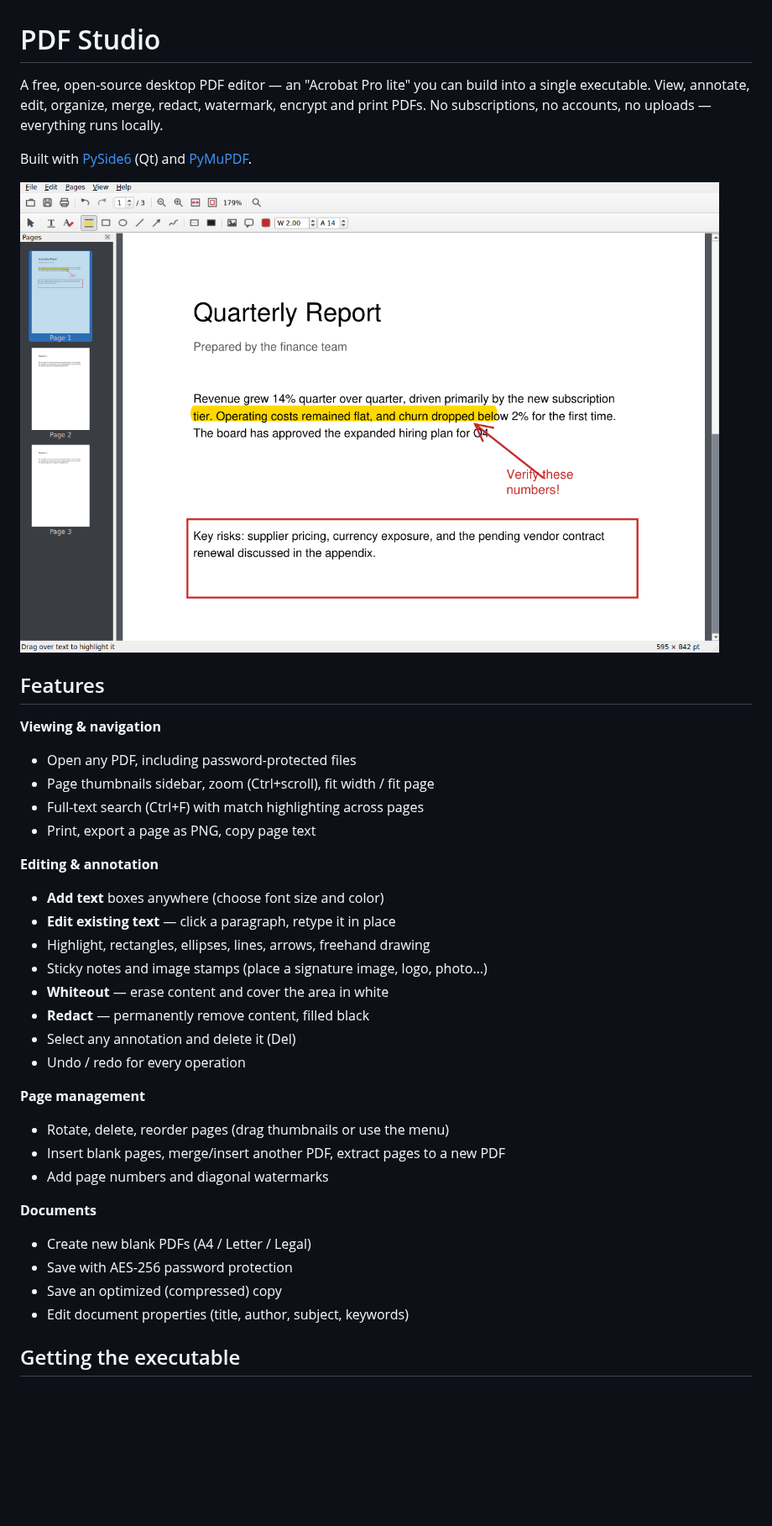
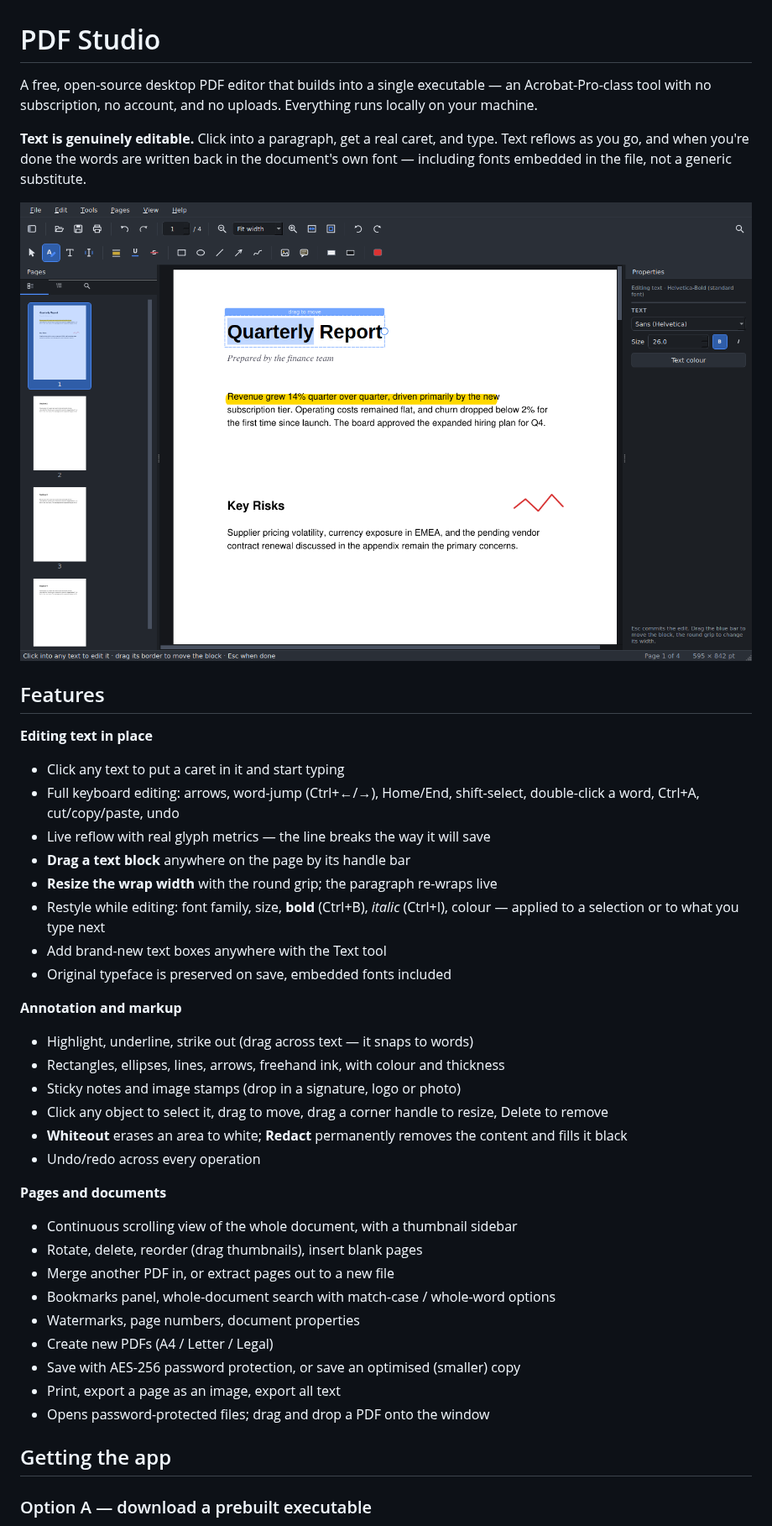
Before and after one commit to JRfamily-wq/pdfsuite, a Markdown page: README.md, the part around one of its changes. Shown at 84% size. Rendered like a GitHub page; pictures changed too: docs/screenshot.png; blank space fills up the shorter version.

```diff
--- a/README.md
+++ b/README.md
@@ -1,43 +1,52 @@
 # PDF Studio
 
-A free, open-source desktop PDF editor — an "Acrobat Pro lite" you can build
-into a single executable. View, annotate, edit, organize, merge, redact,
-watermark, encrypt and print PDFs. No subscriptions, no accounts, no uploads —
-everything runs locally.
+A free, open-source desktop PDF editor that builds into a single executable —
+an Acrobat-Pro-class tool with no subscription, no account, and no uploads.
+Everything runs locally on your machine.
 
-Built with [PySide6](https://doc.qt.io/qtforpython-6/) (Qt) and
-[PyMuPDF](https://pymupdf.readthedocs.io/).
+**Text is genuinely editable.** Click into a paragraph, get a real caret, and
+type. Text reflows as you go, and when you're done the words are written back
+in the document's own font — including fonts embedded in the file, not a
+generic substitute.
 
 ![Screenshot](docs/screenshot.png)
 
 ## Features
 
-**Viewing & navigation**
-- Open any PDF, including password-protected files
-- Page thumbnails sidebar, zoom (Ctrl+scroll), fit width / fit page
-- Full-text search (Ctrl+F) with match highlighting across pages
-- Print, export a page as PNG, copy page text
+**Editing text in place**
+- Click any text to put a caret in it and start typing
+- Full keyboard editing: arrows, word-jump (Ctrl+←/→), Home/End, shift-select,
+  double-click a word, Ctrl+A, cut/copy/paste, undo
+- Live reflow with real glyph metrics — the line breaks the way it will save
+- **Drag a text block** anywhere on the page by its handle bar
+- **Resize the wrap width** with the round grip; the paragraph re-wraps live
+- Restyle while editing: font family, size, **bold** (Ctrl+B), *italic*
+  (Ctrl+I), colour — applied to a selection or to what you type next
+- Add brand-new text boxes anywhere with the Text tool
+- Original typeface is preserved on save, embedded fonts included
 
-**Editing & annotation**
-- **Add text** boxes anywhere (choose font size and color)
-- **Edit existing text** — click a paragraph, retype it in place
-- Highlight, rectangles, ellipses, lines, arrows, freehand drawing
-- Sticky notes and image stamps (place a signature image, logo, photo…)
-- **Whiteout** — erase content and cover the area in white
-- **Redact** — permanently remove content, filled black
-- Select any annotation and delete it (Del)
-- Undo / redo for every operation
+**Annotation and markup**
+- Highlight, underline, strike out (drag across text — it snaps to words)
+- Rectangles, ellipses, lines, arrows, freehand ink, with colour and thickness
+- Sticky notes and image stamps (drop in a signature, logo or photo)
+- Click any object to select it, drag to move, drag a corner handle to resize,
+  Delete to remove
+- **Whiteout** erases an area to white; **Redact** permanently removes the
+  content and fills it black
+- Undo/redo across every operation
 
-**Page management**
-- Rotate, delete, reorder pages (drag thumbnails or use the menu)
-- Insert blank pages, merge/insert another PDF, extract pages to a new PDF
-- Add page numbers and diagonal watermarks
+**Pages and documents**
+- Continuous scrolling view of the whole document, with a thumbnail sidebar
+- Rotate, delete, reorder (drag thumbnails), insert blank pages
+- Merge another PDF in, or extract pages out to a new file
+- Bookmarks panel, whole-document search with match-case / whole-word options
+- Watermarks, page numbers, document properties
+- Create new PDFs (A4 / Letter / Legal)
+- Save with AES-256 password protection, or save an optimised (smaller) copy
+- Print, export a page as an image, export all text
+- Opens password-protected files; drag and drop a PDF onto the window
 
-**Documents**
-- Create new blank PDFs (A4 / Letter / Legal)
-- Save with AES-256 password protection
-- Save an optimized (compressed) copy
-- Edit document properties (title, author, subject, keywords)
+## Getting the app
 
-## Getting the executable
+### Option A — download a prebuilt executable
 
```
Also changed, not shown: other parts of README.md (+70 -41 lines), 16 other files.
